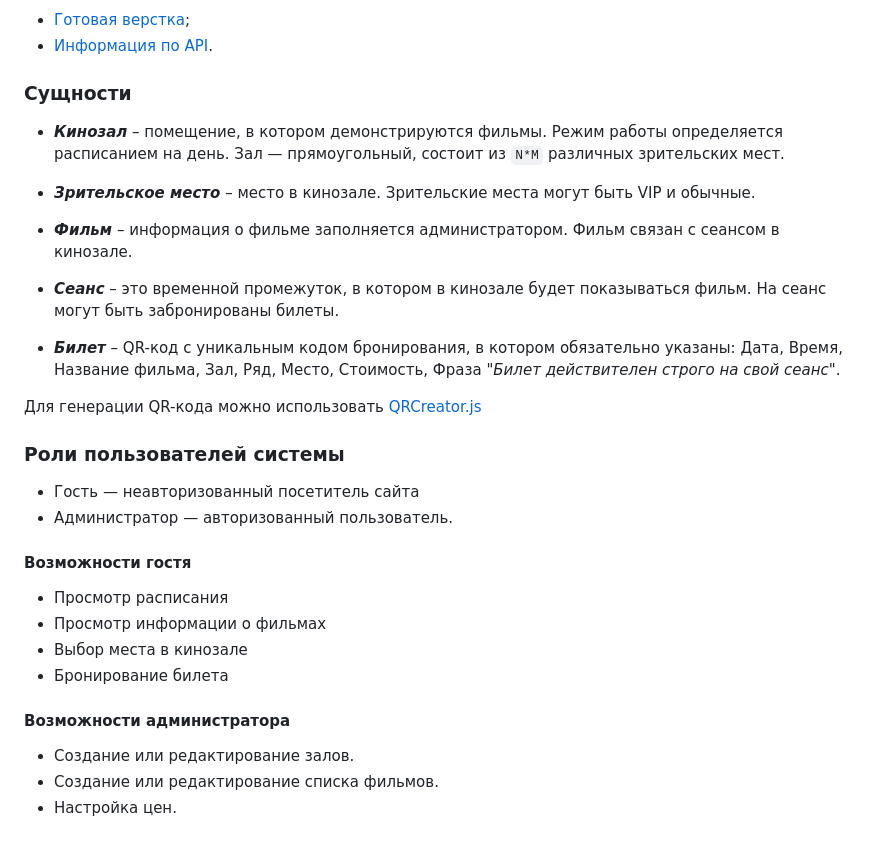
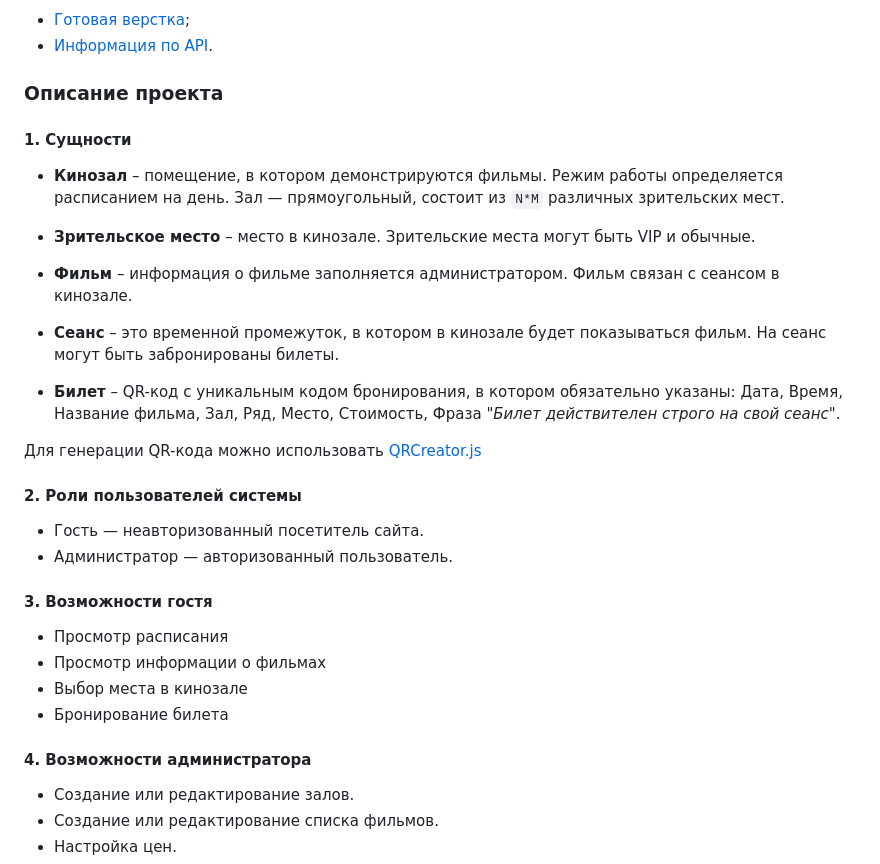
Before and after one commit to margo-madeira/shfe-diplom, a Markdown page: README.md, the part around the change. GitHub-like rendering; blank space fills up the shorter version.

```diff
--- a/README.md
+++ b/README.md
@@ -16,33 +16,34 @@
 - [Готовая верстка](./sources/layout.zip);
 - [Информация по API](./md/api.md).
 
-### Сущности
+### Описание проекта
 
-- **_Кинозал_** – помещение, в котором демонстрируются фильмы. Режим работы определяется расписанием на день. Зал — прямоугольный, состоит из `N*M` различных зрительских мест.
+#### 1. Сущности
 
-- **_Зрительское место_** – место в кинозале. Зрительские места могут быть VIP и обычные.
+- **Кинозал** – помещение, в котором демонстрируются фильмы. Режим работы определяется расписанием на день. Зал — прямоугольный, состоит из `N*M` различных зрительских мест.
 
-- **_Фильм_** – информация о фильме заполняется администратором. Фильм связан с сеансом в кинозале.
+- **Зрительское место** – место в кинозале. Зрительские места могут быть VIP и обычные.
 
-- **_Сеанс_** – это временной промежуток, в котором в кинозале будет показываться фильм. На сеанс могут быть забронированы билеты.
+- **Фильм** – информация о фильме заполняется администратором. Фильм связан с сеансом в кинозале.
 
-- **_Билет_**  – QR-код c уникальным кодом бронирования, в котором обязательно указаны: Дата, Время, Название фильма, Зал, Ряд, Место, Стоимость, Фраза _"Билет действителен строго на свой сеанс"_.
+- **Сеанс** – это временной промежуток, в котором в кинозале будет показываться фильм. На сеанс могут быть забронированы билеты.
+
+- **Билет**  – QR-код c уникальным кодом бронирования, в котором обязательно указаны: Дата, Время, Название фильма, Зал, Ряд, Место, Стоимость, Фраза _"Билет действителен строго на свой сеанс"_.
 
 Для генерации QR-кода можно использовать [QRCreator.js](https://github.com/slesareva-gala/QR-Code)
 
-### Роли пользователей системы
+#### 2. Роли пользователей системы
 
--   Гость — неавторизованный посетитель сайта
+-   Гость — неавторизованный посетитель сайта.
 -   Администратор — авторизованный пользователь.
 
-#### Возможности гостя
-
+#### 3. Возможности гостя
 -   Просмотр расписания
 -   Просмотр информации о фильмах
 -   Выбор места в кинозале
 -   Бронирование билета
 
-#### Возможности администратора
+#### 4. Возможности администратора
 -   Создание или редактирование залов.
 -   Создание или редактирование списка фильмов.
 -   Настройка цен.
```
